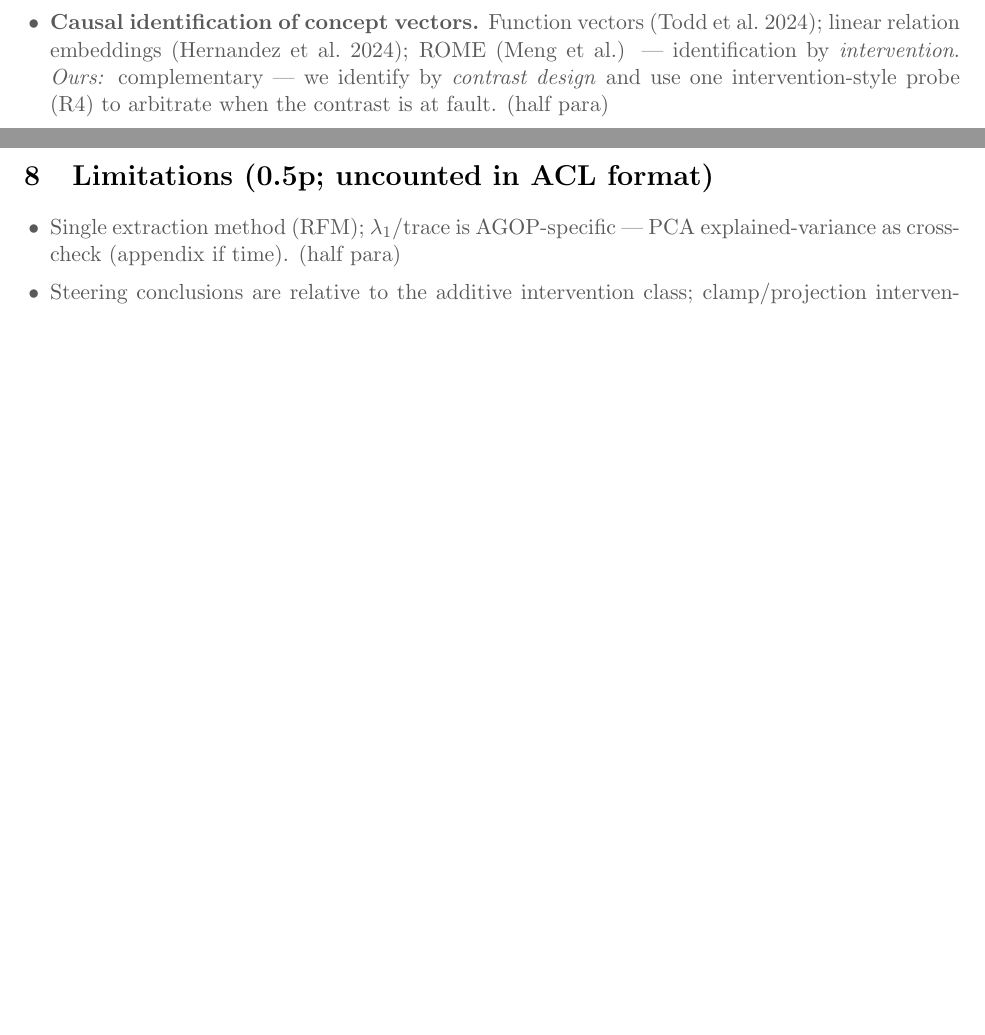
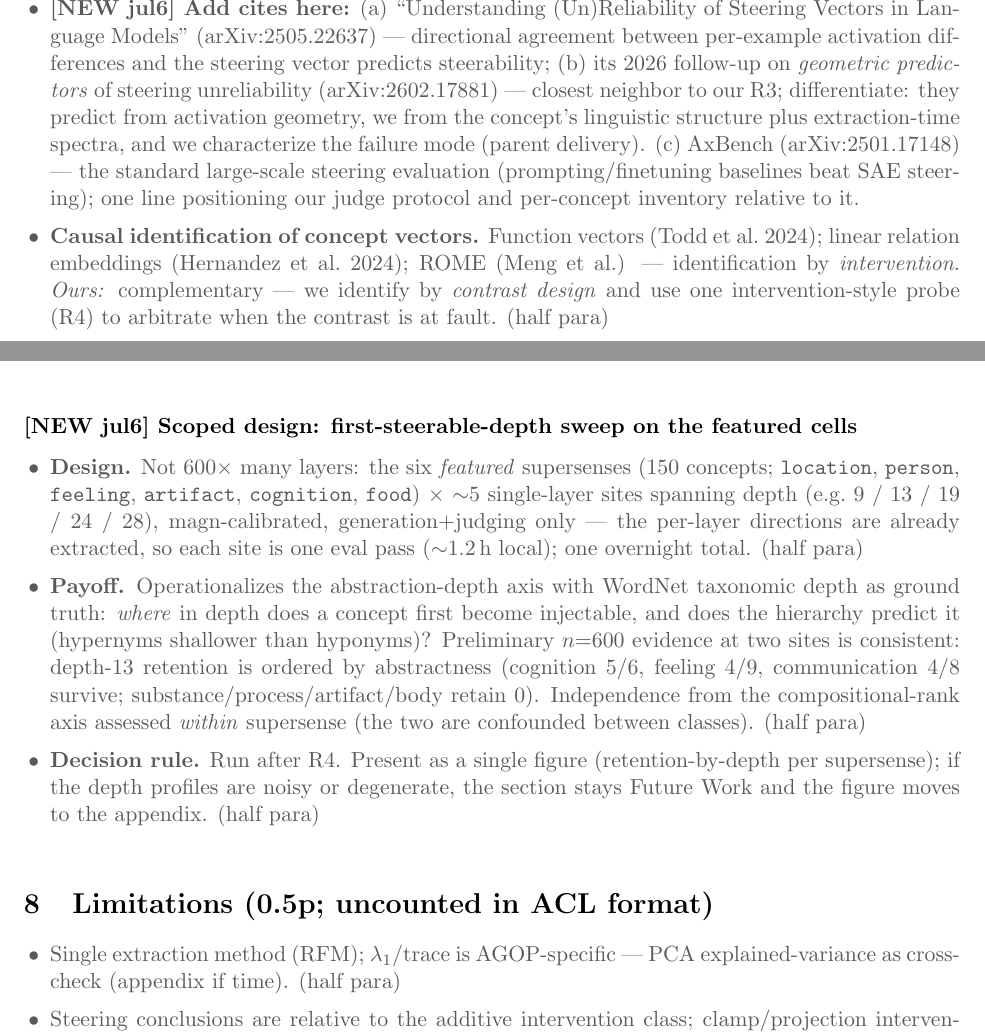
Before and after one commit to hadiasghari/universal_steering, a LaTeX paper (paper/main.tex): two parts of pages 2 and 8 of 13 before the commit and two parts of pages 3 and 8 of 14 after it, joined at a grey line, cut at the place of the change, the shorter picture padded with empty space. Compiled offline with pdfLaTeX.

Commit message:
Paper: must-cite literature (Park et al. hierarchy geometry; unreliability/geometric predictors; AxBench), R4 TODO flag, scoped depth-sweep subsubsection
Co-Authored-By: Claude Fable 5 <noreply@anthropic.com>

```diff
--- a/paper/main.tex
+++ b/paper/main.tex
@@ -72,4 +73,5 @@ Steering vectors are widely used to control and interpret LLMs, yet benchmarks s
 \item \textbf{Predicting steerability.} LAP / logit-lens accessibility (Billa 2026); ``When is your LLM steerable?''; (un)reliability of steering vectors. \emph{Ours:} these predict from engineering signals; we predict from the \emph{linguistic structure} of the concept, and additionally explain what the failure mode consists of. (half para)
+\item \textbf{[NEW jul6] Add cites here:} (a) ``Understanding (Un)Reliability of Steering Vectors in Language Models'' (arXiv:2505.22637) --- directional agreement between per-example activation differences and the steering vector predicts steerability; (b) its 2026 follow-up on \emph{geometric predictors} of steering unreliability (arXiv:2602.17881) --- closest neighbor to our R3; differentiate: they predict from activation geometry, we from the concept's linguistic structure plus extraction-time spectra, and we characterize the failure mode (parent delivery). (c) AxBench (arXiv:2501.17148) --- the standard large-scale steering evaluation (prompting/finetuning baselines beat SAE steering); one line positioning our judge protocol and per-concept inventory relative to it.
 \item \textbf{Causal identification of concept vectors.} Function vectors (Todd et al.\ 2024); linear relation embeddings (Hernandez et al.\ 2024); ROME (Meng et al.) --- identification by \emph{intervention}. \emph{Ours:} complementary --- we identify by \emph{contrast design} and use one intervention-style probe (R4) to arbitrate when the contrast is at fault. (half para)
 \item \textbf{Frequency and linear representations.} Co-occurrence thresholds for linear representations; long-tail knowledge (Kandpal et al.). \emph{Ours:} we test the frequency hypothesis directly and (per pilot) expect to reject it --- exposure alone does not buy steerability. (half para)
 \item \textbf{LLM--human concept alignment and psycholinguistic norms.} Concreteness/AoA norms in NLP; Shani et al.\ 2025 (``From Tokens to Thoughts'', arXiv:2505.17117): LLMs trade compression for meaning differently than humans, measured on \emph{input-side} token embeddings vs.\ human categories. \emph{Ours:} same alignment question, but measured mid-stream and \emph{causally} --- does human semantic structure predict what can be steered, not just how embeddings cluster. (half para)
@@ -174,6 +177,13 @@ conservative specification.}
 \item Related vignette: compositional concepts --- is direction(``strict father'') $\approx \alpha\,$direction(``strict'') $+ \beta\,$direction(``father'')? (half para)
 \end{outline}
 
+\subsubsection*{[NEW jul6] Scoped design: first-steerable-depth sweep on the featured cells}
+\begin{outline}
+\item \textbf{Design.} Not $600 \times$ many layers: the six \emph{featured} supersenses ($150$ concepts; \texttt{location}, \texttt{person}, \texttt{feeling}, \texttt{artifact}, \texttt{cognition}, \texttt{food}) $\times$ $\sim$5 single-layer sites spanning depth (e.g.\ 9 / 13 / 19 / 24 / 28), magn-calibrated, generation$+$judging only --- the per-layer directions are already extracted, so each site is one eval pass ($\sim$1.2\,h local); one overnight total. (half para)
+\item \textbf{Payoff.} Operationalizes the abstraction-depth axis with WordNet taxonomic depth as ground truth: \emph{where} in depth does a concept first become injectable, and does the hierarchy predict it (hypernyms shallower than hyponyms)? Preliminary $n{=}600$ evidence at two sites is consistent: depth-13 retention is ordered by abstractness (cognition 5/6, feeling 4/9, communication 4/8 survive; substance/process/artifact/body retain 0). Independence from the compositional-rank axis assessed \emph{within} supersense (the two are confounded between classes). (half para)
+\item \textbf{Decision rule.} Run after R4. Present as a single figure (retention-by-depth per supersense); if the depth profiles are noisy or degenerate, the section stays Future Work and the figure moves to the appendix. (half para)
+\end{outline}
+
 \section{Limitations (0.5p; uncounted in ACL format)}
 \begin{outline}
 \item Single extraction method (RFM); $\lambda_1$/trace is AGOP-specific --- PCA explained-variance as cross-check (appendix if time). (half para)
```
Also changed, not shown: paper/main.tex (2 more changed lines).
